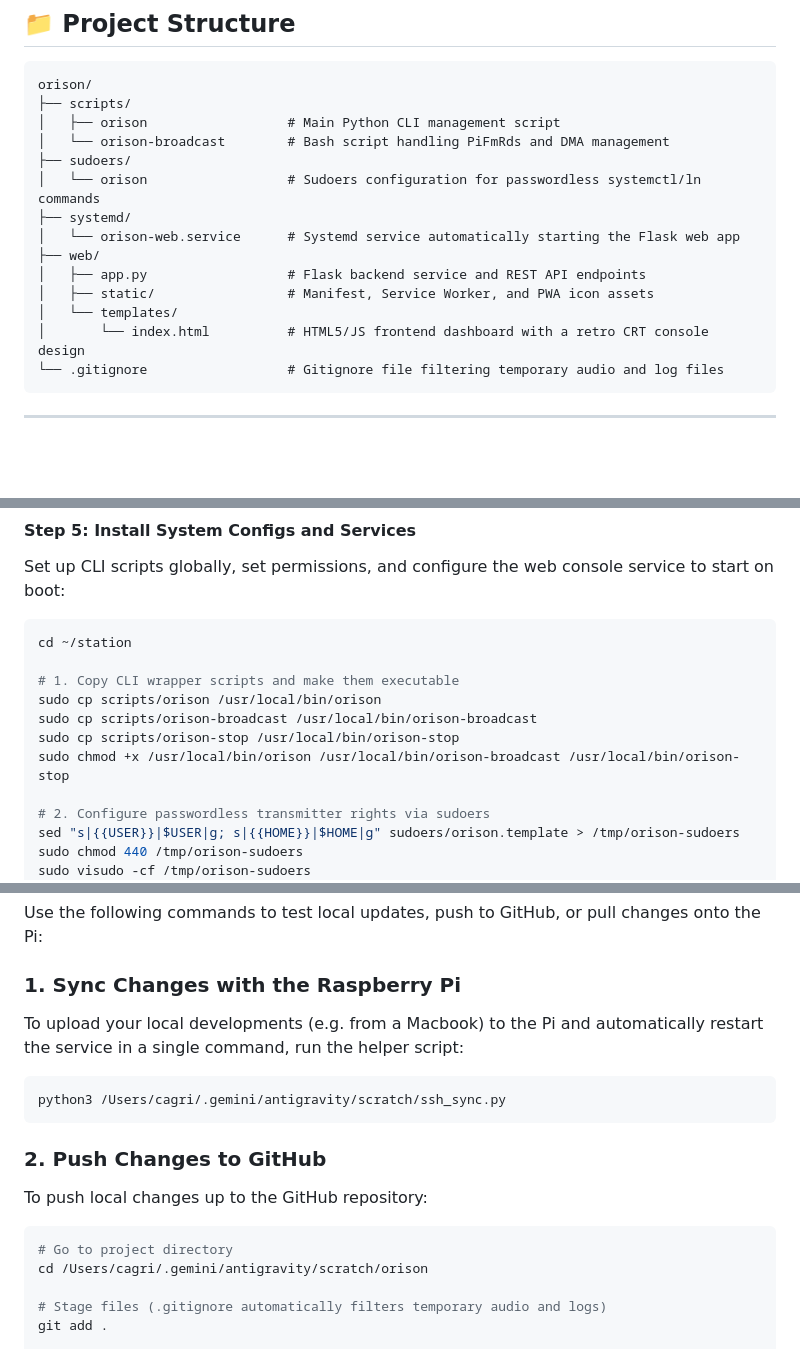
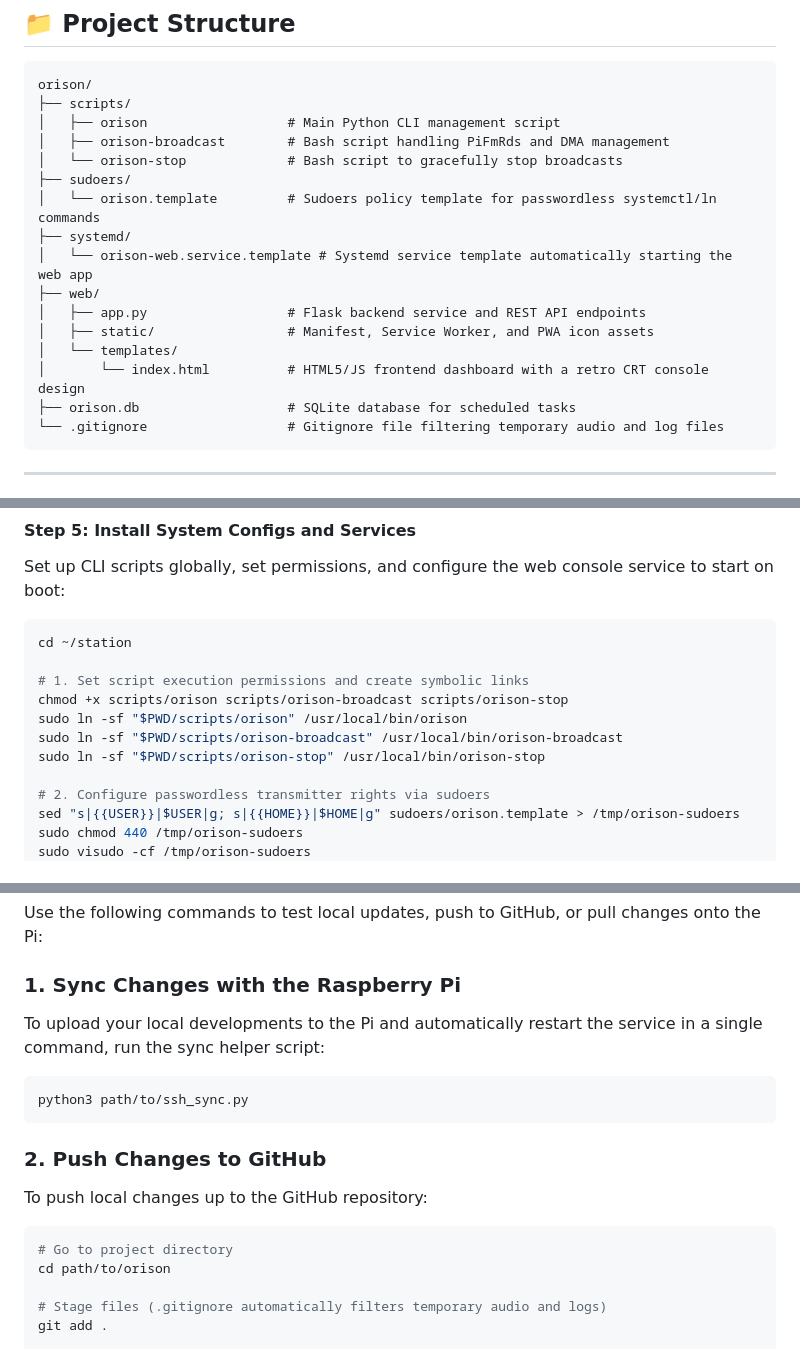
Before and after one commit to cagriakyurt/orison-station, a Markdown page: README.md, 3 parts joined by grey strips. Rendered like a GitHub page; blank space fills up the shorter version.

Commit message:
Update README with security notice, correct project structure, and fix manual installation commands

````diff
--- a/README.md
+++ b/README.md
@@ -34,16 +39,18 @@ Based on the **PiFmRds** core, this project adds advanced text-to-speech voice g
 orison/
 ├── scripts/
 │   ├── orison                  # Main Python CLI management script
-│   └── orison-broadcast        # Bash script handling PiFmRds and DMA management
+│   ├── orison-broadcast        # Bash script handling PiFmRds and DMA management
+│   └── orison-stop             # Bash script to gracefully stop broadcasts
 ├── sudoers/
-│   └── orison                  # Sudoers configuration for passwordless systemctl/ln commands
+│   └── orison.template         # Sudoers policy template for passwordless systemctl/ln commands
 ├── systemd/
-│   └── orison-web.service      # Systemd service automatically starting the Flask web app
+│   └── orison-web.service.template # Systemd service template automatically starting the web app
 ├── web/
 │   ├── app.py                  # Flask backend service and REST API endpoints
 │   ├── static/                 # Manifest, Service Worker, and PWA icon assets
 │   └── templates/
 │       └── index.html          # HTML5/JS frontend dashboard with a retro CRT console design
+├── orison.db                   # SQLite database for scheduled tasks
 └── .gitignore                  # Gitignore file filtering temporary audio and log files
 ```
 
@@ -116,11 +123,11 @@ Set up CLI scripts globally, set permissions, and configure the web console serv
 ```bash
 cd ~/station
 
-# 1. Copy CLI wrapper scripts and make them executable
-sudo cp scripts/orison /usr/local/bin/orison
-sudo cp scripts/orison-broadcast /usr/local/bin/orison-broadcast
-sudo cp scripts/orison-stop /usr/local/bin/orison-stop
-sudo chmod +x /usr/local/bin/orison /usr/local/bin/orison-broadcast /usr/local/bin/orison-stop
+# 1. Set script execution permissions and create symbolic links
+chmod +x scripts/orison scripts/orison-broadcast scripts/orison-stop
+sudo ln -sf "$PWD/scripts/orison" /usr/local/bin/orison
+sudo ln -sf "$PWD/scripts/orison-broadcast" /usr/local/bin/orison-broadcast
+sudo ln -sf "$PWD/scripts/orison-stop" /usr/local/bin/orison-stop
 
 # 2. Configure passwordless transmitter rights via sudoers
 sed "s|{{USER}}|$USER|g; s|{{HOME}}|$HOME|g" sudoers/orison.template > /tmp/orison-sudoers
@@ -153,16 +160,16 @@ sudo systemctl start orison-web.service
 Use the following commands to test local updates, push to GitHub, or pull changes onto the Pi:
 
 ### 1. Sync Changes with the Raspberry Pi
-To upload your local developments (e.g. from a Macbook) to the Pi and automatically restart the service in a single command, run the helper script:
+To upload your local developments to the Pi and automatically restart the service in a single command, run the sync helper script:
 ```bash
-python3 /Users/cagri/.gemini/antigravity/scratch/ssh_sync.py
+python3 path/to/ssh_sync.py
 ```
 
 ### 2. Push Changes to GitHub
 To push local changes up to the GitHub repository:
 ```bash
 # Go to project directory
-cd /Users/cagri/.gemini/antigravity/scratch/orison
+cd path/to/orison
 
 # Stage files (.gitignore automatically filters temporary audio and logs)
 git add .
````
Also changed, not shown: other parts of README.md (+5 -0 lines).
